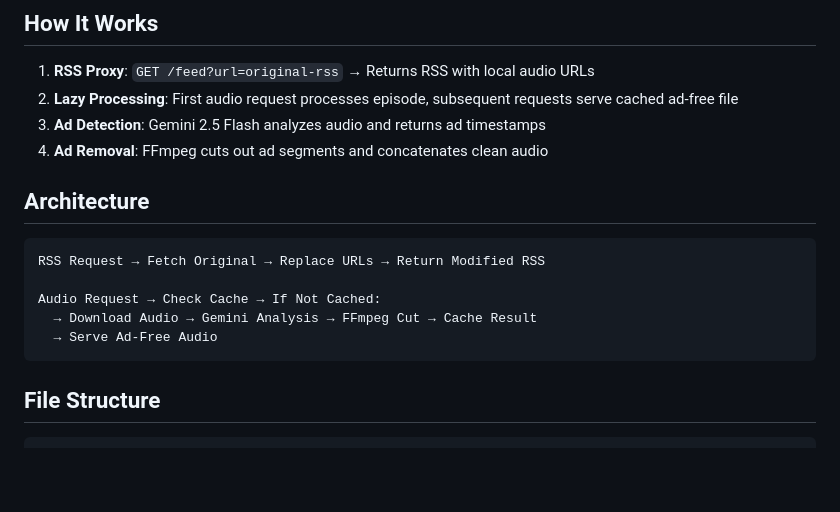
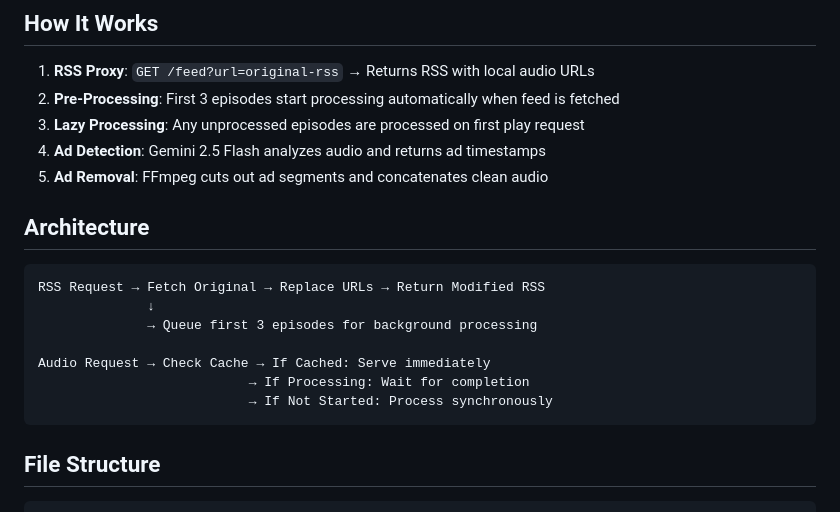
Before and after one commit to Artish357/rss-sponsorblock, a Markdown page: PROJECT_PLAN.md, the part around one of its changes. Rendered like a GitHub page; blank space fills up the shorter version.

````diff
--- a/PROJECT_PLAN.md
+++ b/PROJECT_PLAN.md
@@ -5,18 +5,21 @@ Self-hosted Node.js app that removes ads from podcast episodes using Gemini 2.5
 ## How It Works
 
 1. **RSS Proxy**: `GET /feed?url=original-rss` → Returns RSS with local audio URLs
-2. **Lazy Processing**: First audio request processes episode, subsequent requests serve cached ad-free file
-3. **Ad Detection**: Gemini 2.5 Flash analyzes audio and returns ad timestamps
-4. **Ad Removal**: FFmpeg cuts out ad segments and concatenates clean audio
+2. **Pre-Processing**: First 3 episodes start processing automatically when feed is fetched
+3. **Lazy Processing**: Any unprocessed episodes are processed on first play request
+4. **Ad Detection**: Gemini 2.5 Flash analyzes audio and returns ad timestamps
+5. **Ad Removal**: FFmpeg cuts out ad segments and concatenates clean audio
 
 ## Architecture
 
 ```
 RSS Request → Fetch Original → Replace URLs → Return Modified RSS
+              ↓
+              → Queue first 3 episodes for background processing
 
-Audio Request → Check Cache → If Not Cached:
-  → Download Audio → Gemini Analysis → FFmpeg Cut → Cache Result
-  → Serve Ad-Free Audio
+Audio Request → Check Cache → If Cached: Serve immediately
+                           → If Processing: Wait for completion
+                           → If Not Started: Process synchronously
 ```
 
 ## File Structure
````
Also changed, not shown: other parts of PROJECT_PLAN.md (+50 -11 lines).
